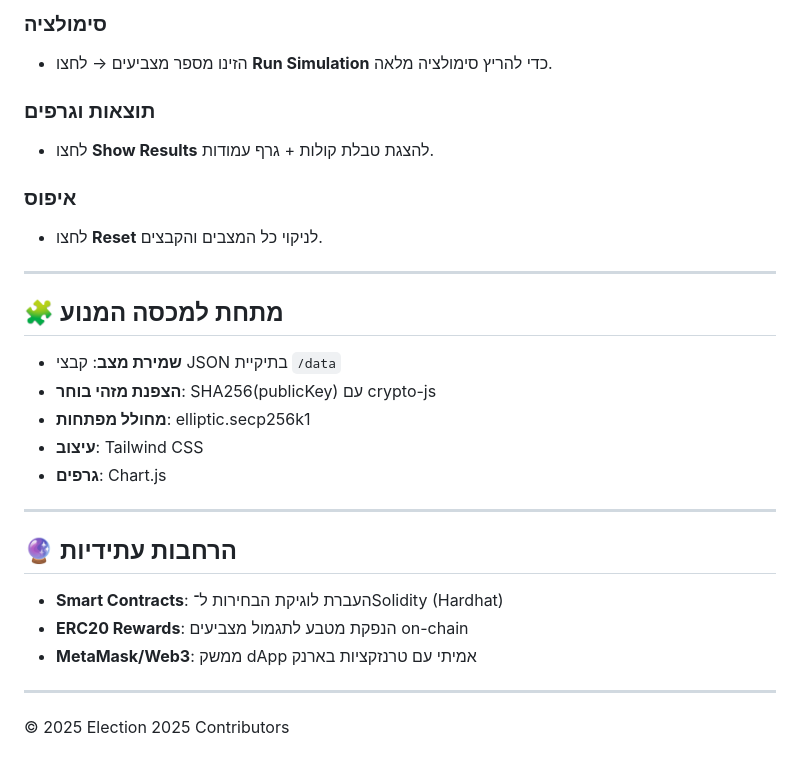
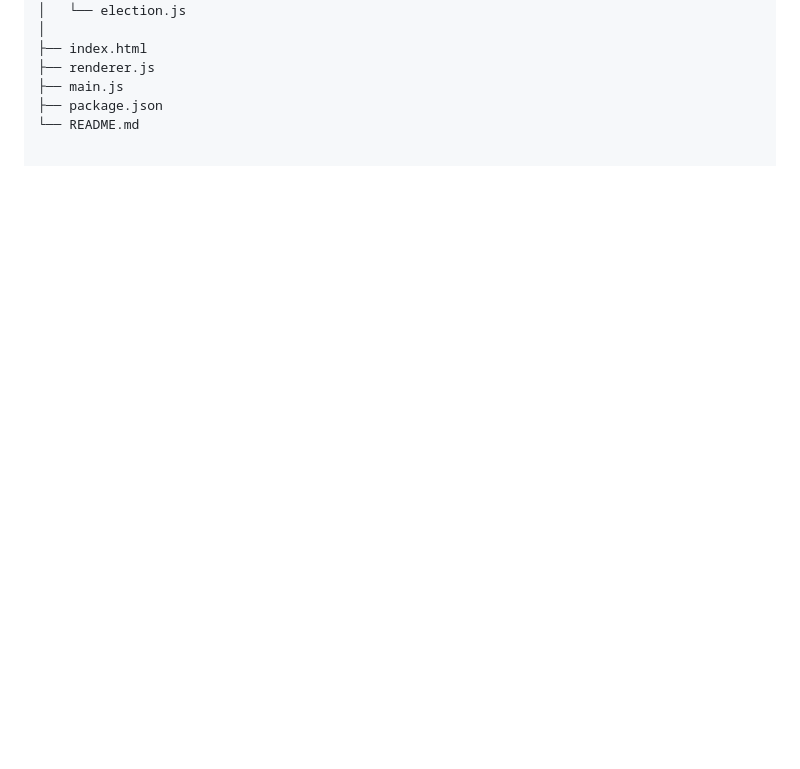
Before and after one commit to danielchani/ElectionBlockchain, a Markdown page: README.md, the part around one of its changes. Drawn GitHub-style; blank space fills up the shorter version.

```diff
--- a/README.md
+++ b/README.md
@@ -90,30 +139,7 @@ Election2025/
-### סימולציה
-- הזינו מספר מצביעים → לחצו **Run Simulation** כדי להריץ סימולציה מלאה.
-
-### תוצאות וגרפים
-- לחצו **Show Results** להצגת טבלת קולות + גרף עמודות.
-
-### איפוס
-- לחצו **Reset** לניקוי כל המצבים והקבצים.
-
----
-
-## 🧩 מתחת למכסה המנוע
-
-- **שמירת מצב**: קבצי JSON בתיקיית `/data`
-- **הצפנת מזהי בוחר**: SHA256(publicKey) עם crypto-js
-- **מחולל מפתחות**: elliptic.secp256k1
-- **עיצוב**: Tailwind CSS
-- **גרפים**: Chart.js
-
----
-
-## 🔮 הרחבות עתידיות
-
-- **Smart Contracts**: העברת לוגיקת הבחירות ל־Solidity (Hardhat)
-- **ERC20 Rewards**: הנפקת מטבע לתגמול מצביעים on-chain
-- **MetaMask/Web3**: ממשק dApp אמיתי עם טרנזקציות בארנק
-
----
-
-© 2025 Election 2025 Contributors
+│   └── election.js
+│
+├── index.html
+├── renderer.js
+├── main.js
+├── package.json
+└── README.md
```
Also changed, not shown: other parts of README.md (+120 -71 lines).
